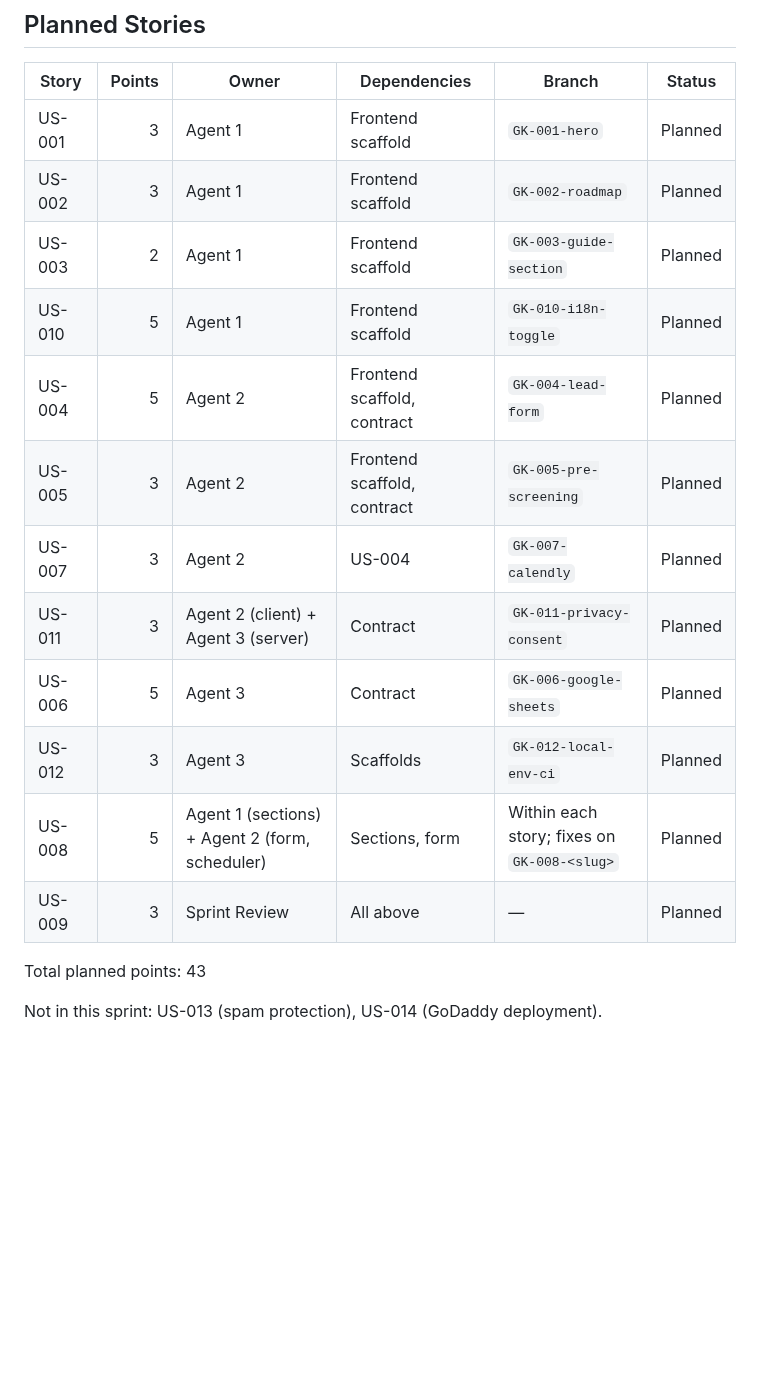
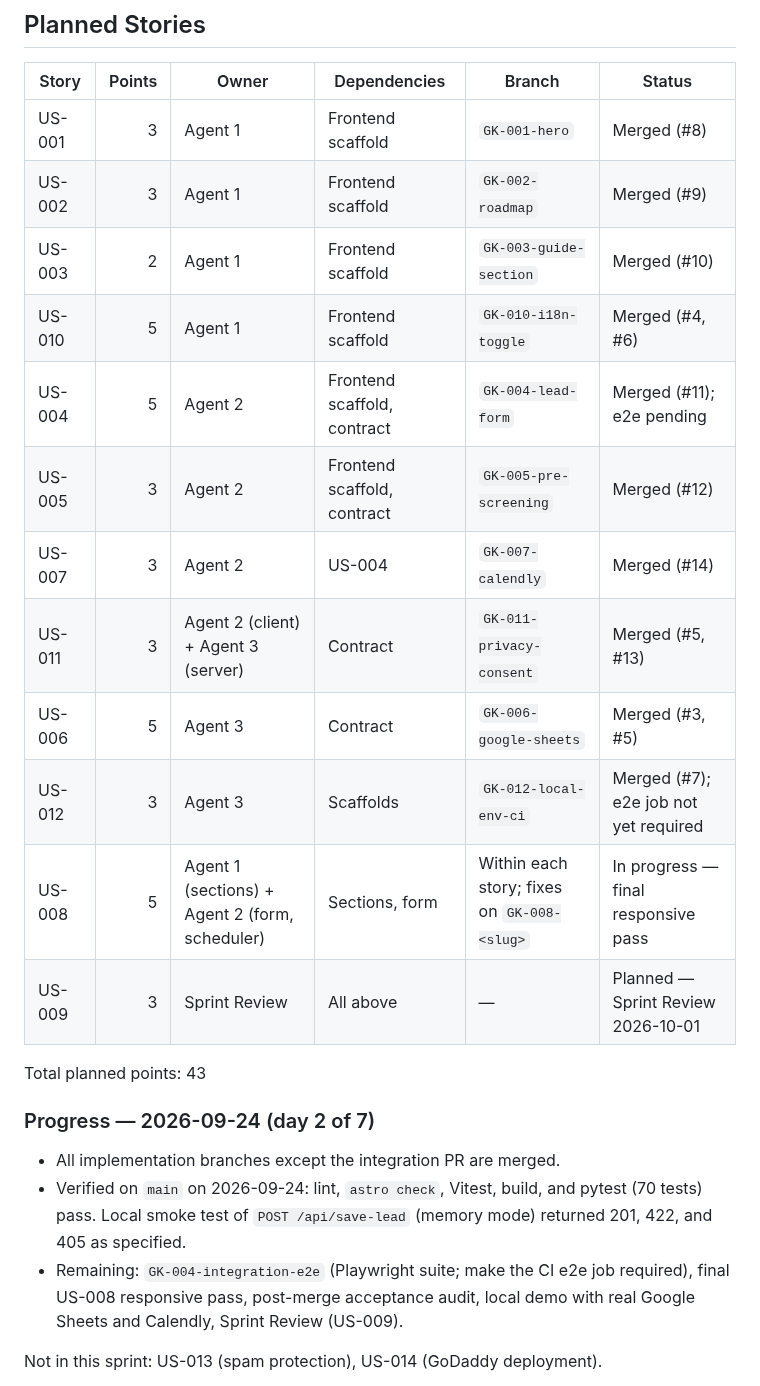
Before and after one commit to Raulc87/gaby-main-page, a Markdown page: docs/sprints/SPRINT_001.md, the part around the change. Drawn GitHub-style; blank space fills up the shorter version.

Commit message:
GK-DOCS: update Sprint 001 story status and progress
Co-Authored-By: Claude Opus 5.5 <noreply@anthropic.com>
Claude-Session: https://claude.ai/code/session_01AgwMvvPepgrLbwGJBETbN9

```diff
--- a/docs/sprints/SPRINT_001.md
+++ b/docs/sprints/SPRINT_001.md
@@ -38,20 +38,26 @@ A demonstrable prototype, running locally, that:
 
 | Story | Points | Owner | Dependencies | Branch | Status |
 |---|---:|---|---|---|---|
-| US-001 | 3 | Agent 1 | Frontend scaffold | `GK-001-hero` | Planned |
-| US-002 | 3 | Agent 1 | Frontend scaffold | `GK-002-roadmap` | Planned |
-| US-003 | 2 | Agent 1 | Frontend scaffold | `GK-003-guide-section` | Planned |
-| US-010 | 5 | Agent 1 | Frontend scaffold | `GK-010-i18n-toggle` | Planned |
-| US-004 | 5 | Agent 2 | Frontend scaffold, contract | `GK-004-lead-form` | Planned |
-| US-005 | 3 | Agent 2 | Frontend scaffold, contract | `GK-005-pre-screening` | Planned |
-| US-007 | 3 | Agent 2 | US-004 | `GK-007-calendly` | Planned |
-| US-011 | 3 | Agent 2 (client) + Agent 3 (server) | Contract | `GK-011-privacy-consent` | Planned |
-| US-006 | 5 | Agent 3 | Contract | `GK-006-google-sheets` | Planned |
-| US-012 | 3 | Agent 3 | Scaffolds | `GK-012-local-env-ci` | Planned |
-| US-008 | 5 | Agent 1 (sections) + Agent 2 (form, scheduler) | Sections, form | Within each story; fixes on `GK-008-<slug>` | Planned |
-| US-009 | 3 | Sprint Review | All above | — | Planned |
+| US-001 | 3 | Agent 1 | Frontend scaffold | `GK-001-hero` | Merged (#8) |
+| US-002 | 3 | Agent 1 | Frontend scaffold | `GK-002-roadmap` | Merged (#9) |
+| US-003 | 2 | Agent 1 | Frontend scaffold | `GK-003-guide-section` | Merged (#10) |
+| US-010 | 5 | Agent 1 | Frontend scaffold | `GK-010-i18n-toggle` | Merged (#4, #6) |
+| US-004 | 5 | Agent 2 | Frontend scaffold, contract | `GK-004-lead-form` | Merged (#11); e2e pending |
+| US-005 | 3 | Agent 2 | Frontend scaffold, contract | `GK-005-pre-screening` | Merged (#12) |
+| US-007 | 3 | Agent 2 | US-004 | `GK-007-calendly` | Merged (#14) |
+| US-011 | 3 | Agent 2 (client) + Agent 3 (server) | Contract | `GK-011-privacy-consent` | Merged (#5, #13) |
+| US-006 | 5 | Agent 3 | Contract | `GK-006-google-sheets` | Merged (#3, #5) |
+| US-012 | 3 | Agent 3 | Scaffolds | `GK-012-local-env-ci` | Merged (#7); e2e job not yet required |
+| US-008 | 5 | Agent 1 (sections) + Agent 2 (form, scheduler) | Sections, form | Within each story; fixes on `GK-008-<slug>` | In progress — final responsive pass |
+| US-009 | 3 | Sprint Review | All above | — | Planned — Sprint Review 2026-10-01 |
 
 Total planned points: 43
+
+### Progress — 2026-09-24 (day 2 of 7)
+
+- All implementation branches except the integration PR are merged.
+- Verified on `main` on 2026-09-24: lint, `astro check`, Vitest, build, and pytest (70 tests) pass. Local smoke test of `POST /api/save-lead` (memory mode) returned 201, 422, and 405 as specified.
+- Remaining: `GK-004-integration-e2e` (Playwright suite; make the CI e2e job required), final US-008 responsive pass, post-merge acceptance audit, local demo with real Google Sheets and Calendly, Sprint Review (US-009).
 
 Not in this sprint: US-013 (spam protection), US-014 (GoDaddy deployment).
 
```
